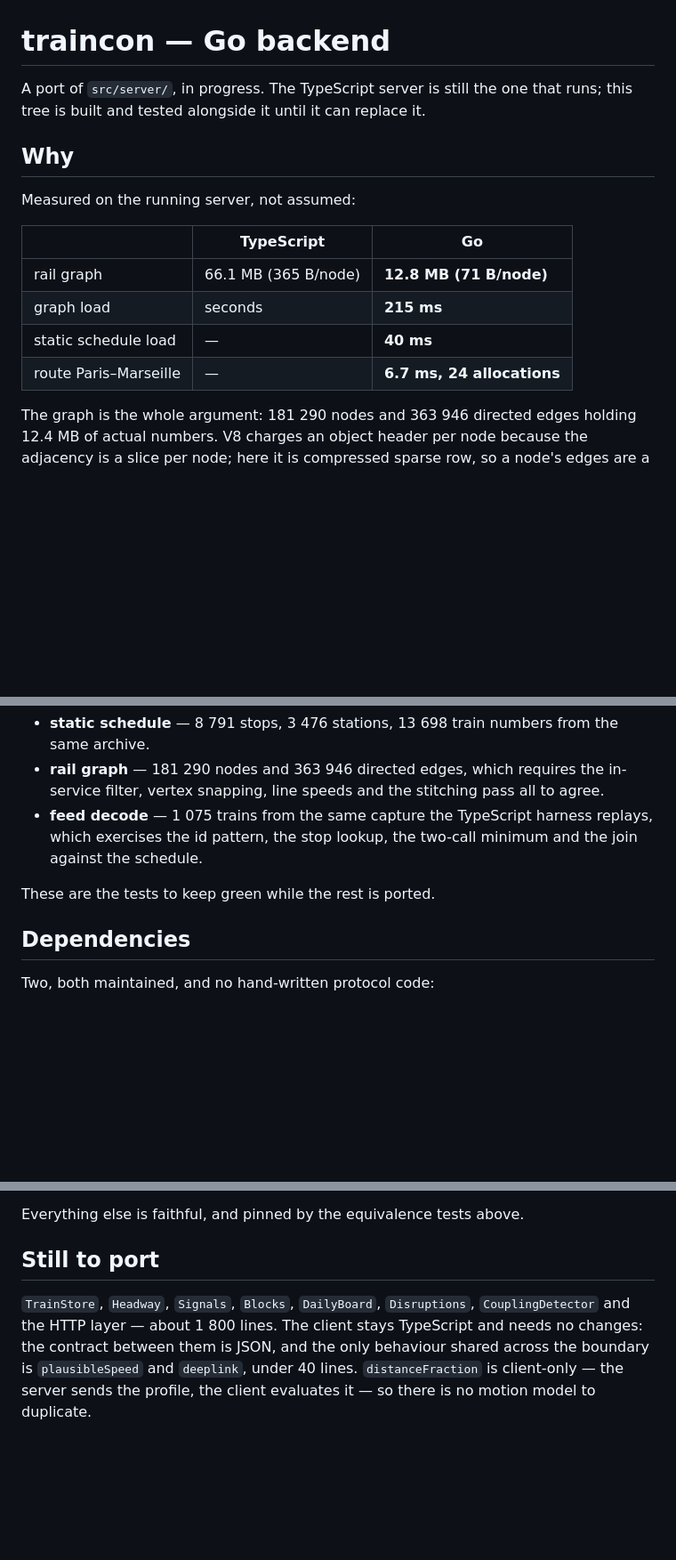
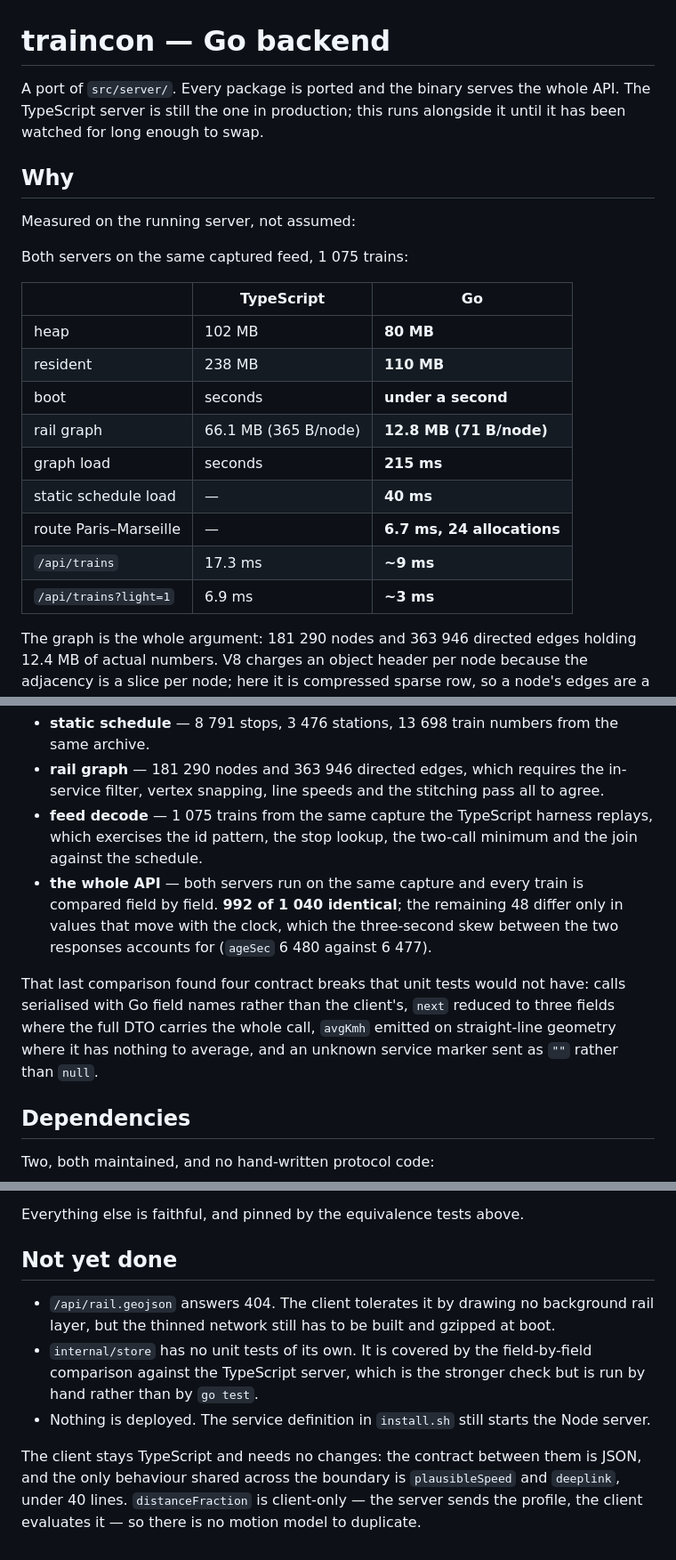
Before and after one commit to nebuloss/traincon, a Markdown page: go/README.md, 3 parts joined by grey strips. Shown at 89% size. Drawn GitHub-style; blank space fills up the shorter version.

Commit message:
go: README — the port is complete, and how it was checked

```diff
--- a/go/README.md
+++ b/go/README.md
@@ -1,18 +1,26 @@
 # traincon — Go backend
 
-A port of `src/server/`, in progress. The TypeScript server is still the one
-that runs; this tree is built and tested alongside it until it can replace it.
+A port of `src/server/`. Every package is ported and the binary serves the
+whole API. The TypeScript server is still the one in production; this runs
+alongside it until it has been watched for long enough to swap.
 
 ## Why
 
 Measured on the running server, not assumed:
 
+Both servers on the same captured feed, 1 075 trains:
+
 | | TypeScript | Go |
 |---|---|---|
+| heap | 102 MB | **80 MB** |
+| resident | 238 MB | **110 MB** |
+| boot | seconds | **under a second** |
 | rail graph | 66.1 MB (365 B/node) | **12.8 MB (71 B/node)** |
 | graph load | seconds | **215 ms** |
 | static schedule load | — | **40 ms** |
 | route Paris–Marseille | — | **6.7 ms, 24 allocations** |
+| `/api/trains` | 17.3 ms | **~9 ms** |
+| `/api/trains?light=1` | 6.9 ms | **~3 ms** |
 
 The graph is the whole argument: 181 290 nodes and 363 946 directed edges
 holding 12.4 MB of actual numbers. V8 charges an object header per node because
@@ -58,8 +74,16 @@ compared, because "it looks right" is not a check:
 - **feed decode** — 1 075 trains from the same capture the TypeScript harness
   replays, which exercises the id pattern, the stop lookup, the two-call
   minimum and the join against the schedule.
+- **the whole API** — both servers run on the same capture and every train is
+  compared field by field. **992 of 1 040 identical**; the remaining 48 differ
+  only in values that move with the clock, which the three-second skew between
+  the two responses accounts for (`ageSec` 6 480 against 6 477).
 
-These are the tests to keep green while the rest is ported.
+That last comparison found four contract breaks that unit tests would not
+have: calls serialised with Go field names rather than the client's, `next`
+reduced to three fields where the full DTO carries the whole call, `avgKmh`
+emitted on straight-line geometry where it has nothing to average, and an
+unknown service marker sent as `""` rather than `null`.
 
 ## Dependencies
 
@@ -88,12 +112,19 @@ recorded where they live:
 
 Everything else is faithful, and pinned by the equivalence tests above.
 
-## Still to port
+## Not yet done
 
-`TrainStore`, `Headway`, `Signals`, `Blocks`, `DailyBoard`, `Disruptions`,
-`CouplingDetector` and the HTTP layer — about 1 800 lines. The
-client stays TypeScript and needs no changes: the contract between them is
+- `/api/rail.geojson` answers 404. The client tolerates it by drawing no
+  background rail layer, but the thinned network still has to be built and
+  gzipped at boot.
+- `internal/store` has no unit tests of its own. It is covered by the
+  field-by-field comparison against the TypeScript server, which is the
+  stronger check but is run by hand rather than by `go test`.
+- Nothing is deployed. The service definition in `install.sh` still starts the
+  Node server.
+
+The client stays TypeScript and needs no changes: the contract between them is
 JSON, and the only behaviour shared across the boundary is `plausibleSpeed` and
-`deeplink`, under 40 lines. `distanceFraction` is client-only — the server
-sends the profile, the client evaluates it — so there is no motion model to
+`deeplink`, under 40 lines. `distanceFraction` is client-only — the server sends
+the profile, the client evaluates it — so there is no motion model to
 duplicate.
```
Also changed, not shown: other parts of go/README.md (+8 -0 lines).
